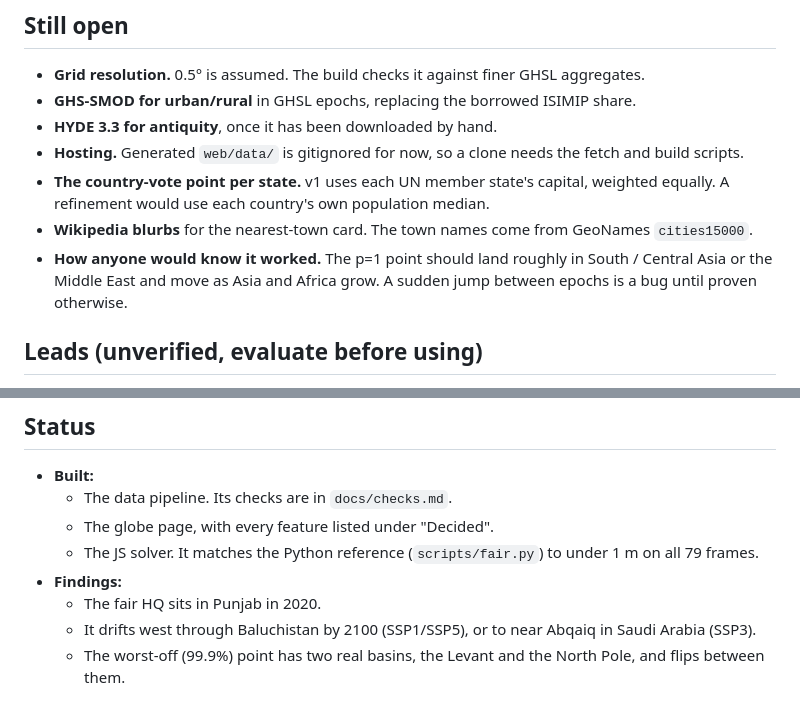
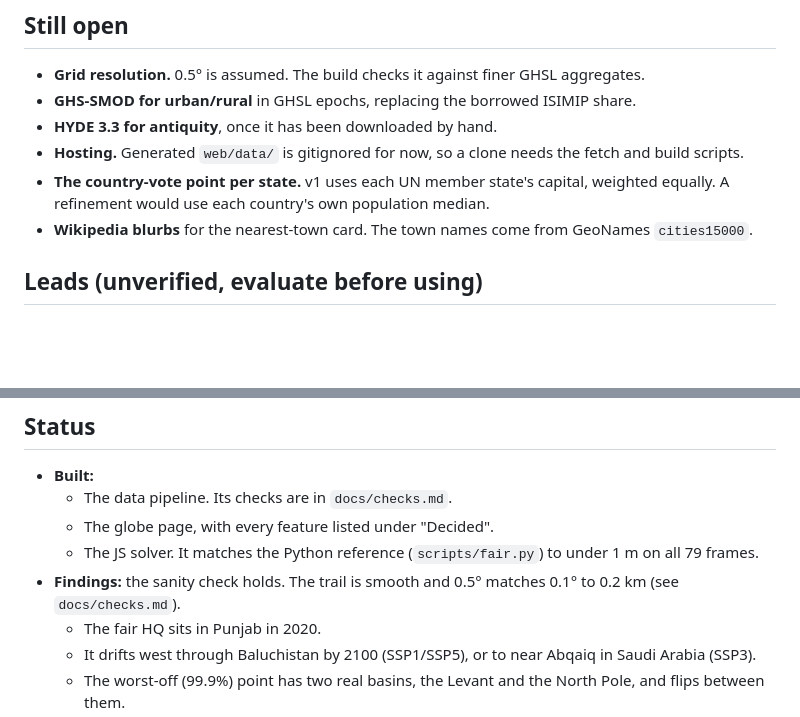
Before and after one commit to skfd/fair-un-hq, a Markdown page: README.md, 2 parts joined by grey strips. GitHub-like rendering; blank space fills up the shorter version.

Commit message:
README: the sanity check is answered, move it to findings
Co-Authored-By: Claude Opus 5.5 <noreply@anthropic.com>

```diff
--- a/README.md
+++ b/README.md
@@ -73,9 +73,7 @@ Settled in a brainstorm (2026-10-24); change on purpose, not by drift.
   equally. A refinement would use each country's own population median.
 - **Wikipedia blurbs** for the nearest-town card. The town names come from GeoNames
   `cities15000`.
-- **How anyone would know it worked.** The p=1 point should land roughly in South / Central
-  Asia or the Middle East and move as Asia and Africa grow. A sudden jump between epochs is
-  a bug until proven otherwise.
+
 
 ## Leads (unverified, evaluate before using)
 
@@ -119,7 +117,8 @@ Without `web/data/`, the page falls back to a synthetic mock (`web/mock/`).
   - The globe page, with every feature listed under "Decided".
   - The JS solver. It matches the Python reference (`scripts/fair.py`) to under 1 m on all
     79 frames.
-- **Findings:**
+- **Findings:** the sanity check holds. The trail is smooth and 0.5° matches 0.1° to 0.2 km
+  (see `docs/checks.md`).
   - The fair HQ sits in Punjab in 2020.
   - It drifts west through Baluchistan by 2100 (SSP1/SSP5), or to near Abqaiq in Saudi
     Arabia (SSP3).
```
